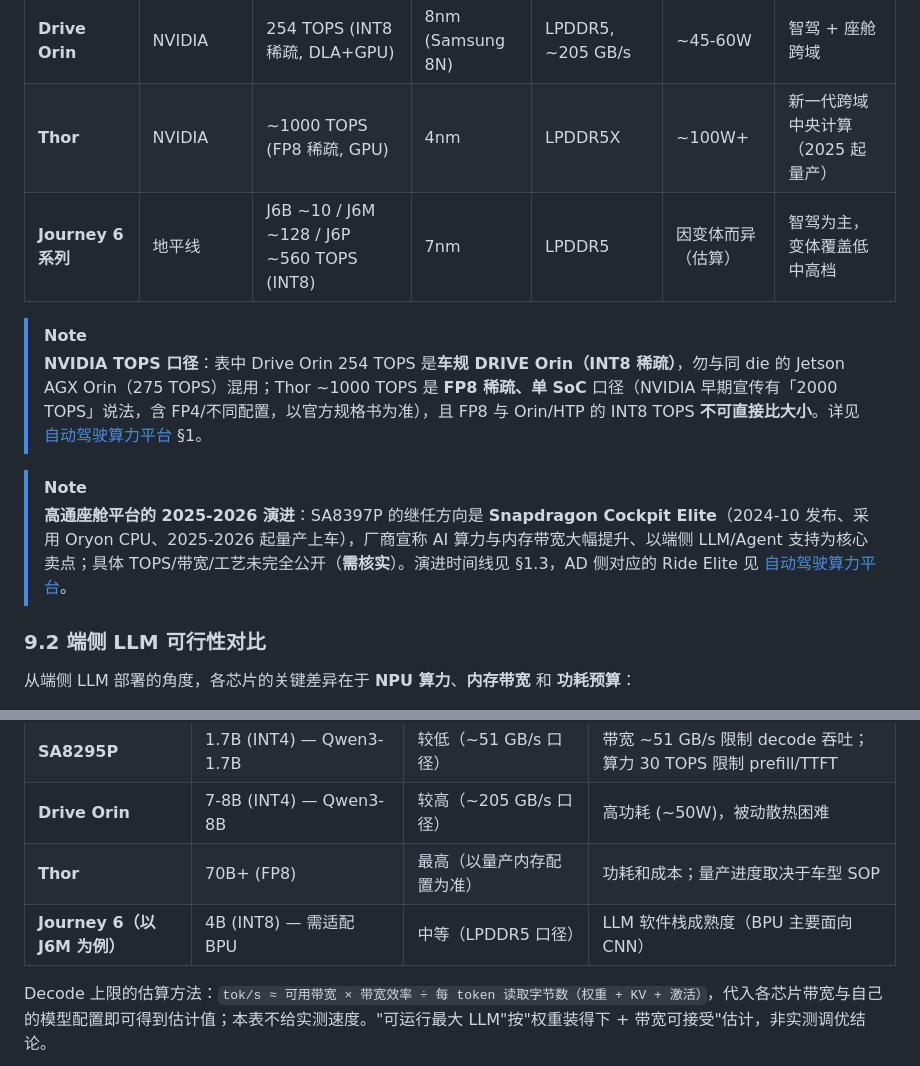
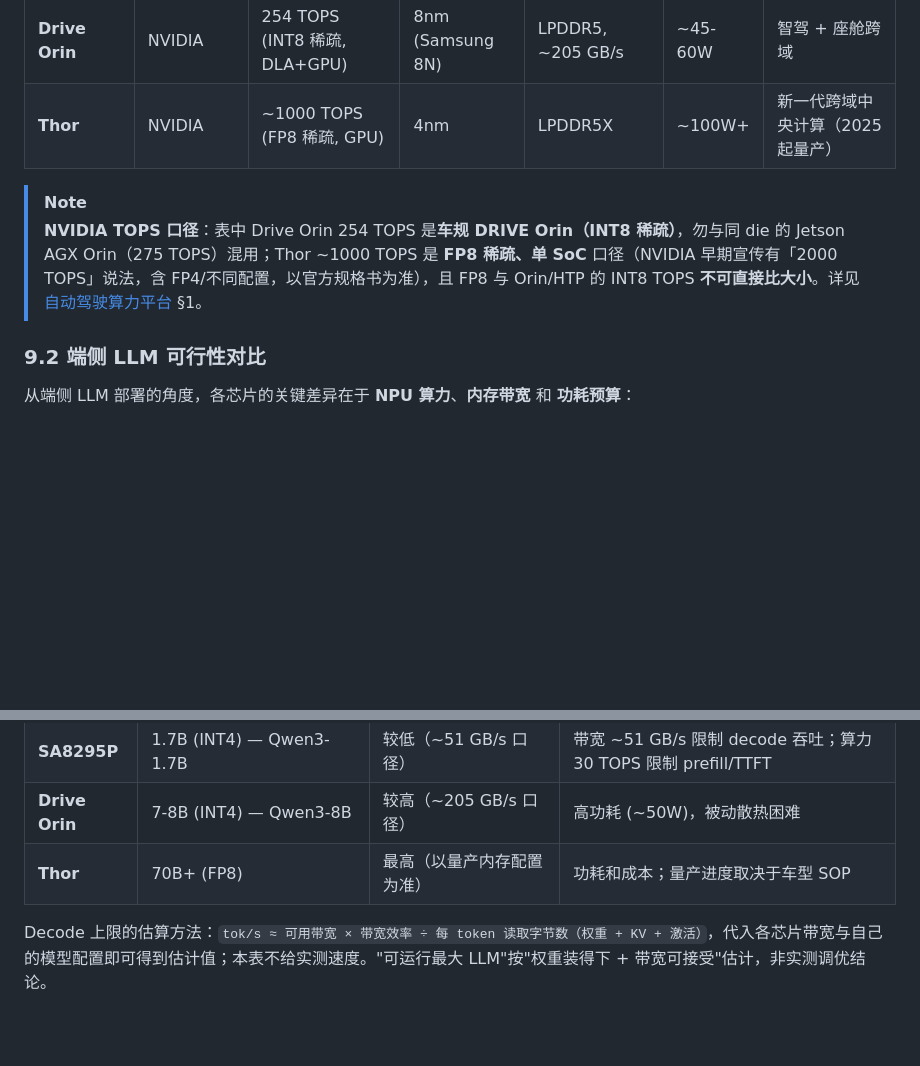
Before and after one commit to ranpin/edge-ai-docs, a Markdown page: cockpit/general/hardware.md, 2 parts joined by grey strips. Rendered like a GitHub page; blank space fills up the shorter version.

Commit message:
Update hardware specifications and notes
Removed Journey 6 series entry and updated notes on Qualcomm and NVIDIA chips.

```diff
--- a/cockpit/general/hardware.md
+++ b/cockpit/general/hardware.md
@@ -668,13 +668,10 @@ xychart-beta
 | **SA8295P** | Qualcomm | ~30 TOPS (INT8) | 5nm | LPDDR5, ~51 GB/s | ~15-20W | 主流座舱，支持轻量模型 |
 | **Drive Orin** | NVIDIA | 254 TOPS (INT8 稀疏, DLA+GPU) | 8nm (Samsung 8N) | LPDDR5, ~205 GB/s | ~45-60W | 智驾 + 座舱跨域 |
 | **Thor** | NVIDIA | ~1000 TOPS (FP8 稀疏, GPU) | 4nm | LPDDR5X | ~100W+ | 新一代跨域中央计算（2025 起量产）|
-| **Journey 6 系列** | 地平线 | J6B ~10 / J6M ~128 / J6P ~560 TOPS (INT8) | 7nm | LPDDR5 | 因变体而异（估算） | 智驾为主，变体覆盖低中高档 |
 
 > [!NOTE]
 > **NVIDIA TOPS 口径**：表中 Drive Orin 254 TOPS 是**车规 DRIVE Orin（INT8 稀疏）**，勿与同 die 的 Jetson AGX Orin（275 TOPS）混用；Thor ~1000 TOPS 是 **FP8 稀疏、单 SoC** 口径（NVIDIA 早期宣传有「2000 TOPS」说法，含 FP4/不同配置，以官方规格书为准），且 FP8 与 Orin/HTP 的 INT8 TOPS **不可直接比大小**。详见 [自动驾驶算力平台](../../ad/general/soc-platform.html) §1。
 
-> [!NOTE]
-> **高通座舱平台的 2025-2026 演进**：SA8397P 的继任方向是 **Snapdragon Cockpit Elite**（2024-10 发布、采用 Oryon CPU、2025-2026 起量产上车），厂商宣称 AI 算力与内存带宽大幅提升、以端侧 LLM/Agent 支持为核心卖点；具体 TOPS/带宽/工艺未完全公开（**需核实**）。演进时间线见 §1.3，AD 侧对应的 Ride Elite 见 [自动驾驶算力平台](../../ad/general/soc-platform.html)。
 
 ### 9.2 端侧 LLM 可行性对比
 
@@ -686,7 +683,6 @@ xychart-beta
 | **SA8295P** | 1.7B (INT4) — Qwen3-1.7B | 较低（~51 GB/s 口径） | 带宽 ~51 GB/s 限制 decode 吞吐；算力 30 TOPS 限制 prefill/TTFT |
 | **Drive Orin** | 7-8B (INT4) — Qwen3-8B | 较高（~205 GB/s 口径） | 高功耗 (~50W)，被动散热困难 |
 | **Thor** | 70B+ (FP8) | 最高（以量产内存配置为准） | 功耗和成本；量产进度取决于车型 SOP |
-| **Journey 6（以 J6M 为例）** | 4B (INT8) — 需适配 BPU | 中等（LPDDR5 口径） | LLM 软件栈成熟度（BPU 主要面向 CNN） |
 
 Decode 上限的估算方法：`tok/s ≈ 可用带宽 × 带宽效率 ÷ 每 token 读取字节数（权重 + KV + 激活）`，代入各芯片带宽与自己的模型配置即可得到估计值；本表不给实测速度。"可运行最大 LLM"按"权重装得下 + 带宽可接受"估计，非实测调优结论。
 
```
